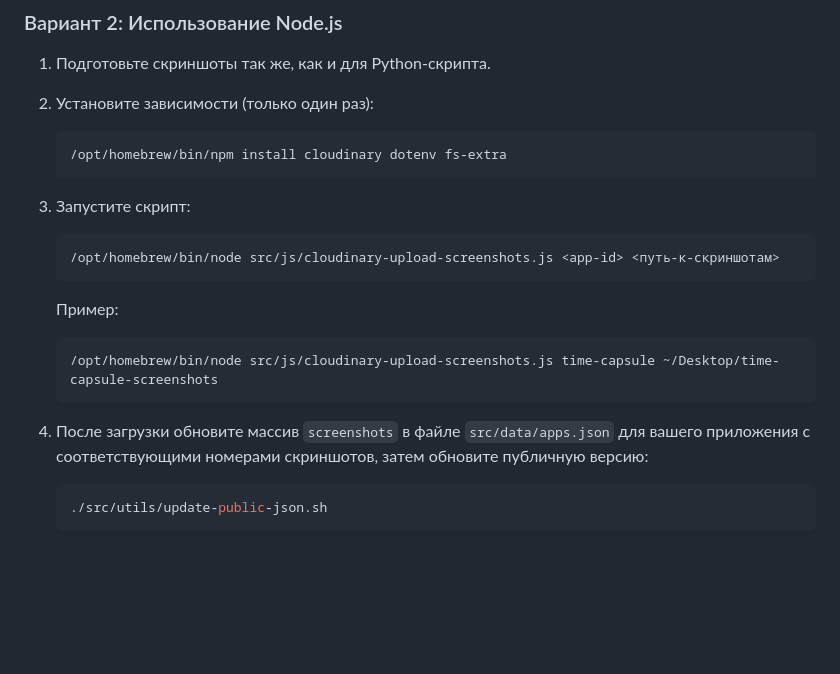
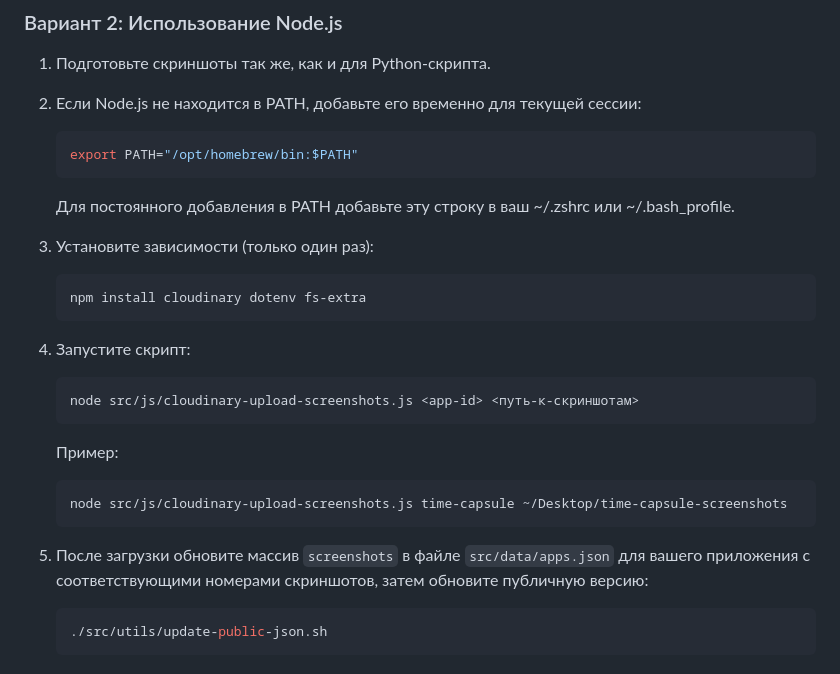
Before and after one commit to sergeykushner/sergeykushner.github.io, a Markdown page: src/INSTRUCTIONS.md, the part around the change. Drawn GitHub-style; blank space fills up the shorter version.

Commit message:
Update Node.js path instructions

````diff
--- a/src/INSTRUCTIONS.md
+++ b/src/INSTRUCTIONS.md
@@ -54,22 +54,29 @@
 
 1. Подготовьте скриншоты так же, как и для Python-скрипта.
 
-2. Установите зависимости (только один раз):
+2. Если Node.js не находится в PATH, добавьте его временно для текущей сессии:
    ```bash
-   /opt/homebrew/bin/npm install cloudinary dotenv fs-extra
+   export PATH="/opt/homebrew/bin:$PATH"
    ```
 
-3. Запустите скрипт:
+   Для постоянного добавления в PATH добавьте эту строку в ваш ~/.zshrc или ~/.bash_profile.
+
+3. Установите зависимости (только один раз):
    ```bash
-   /opt/homebrew/bin/node src/js/cloudinary-upload-screenshots.js <app-id> <путь-к-скриншотам>
+   npm install cloudinary dotenv fs-extra
+   ```
+
+4. Запустите скрипт:
+   ```bash
+   node src/js/cloudinary-upload-screenshots.js <app-id> <путь-к-скриншотам>
    ```
 
    Пример:
    ```bash
-   /opt/homebrew/bin/node src/js/cloudinary-upload-screenshots.js time-capsule ~/Desktop/time-capsule-screenshots
+   node src/js/cloudinary-upload-screenshots.js time-capsule ~/Desktop/time-capsule-screenshots
    ```
 
-4. После загрузки обновите массив `screenshots` в файле `src/data/apps.json` для вашего приложения
+5. После загрузки обновите массив `screenshots` в файле `src/data/apps.json` для вашего приложения
    с соответствующими номерами скриншотов, затем обновите публичную версию:
    ```bash
    ./src/utils/update-public-json.sh
````
